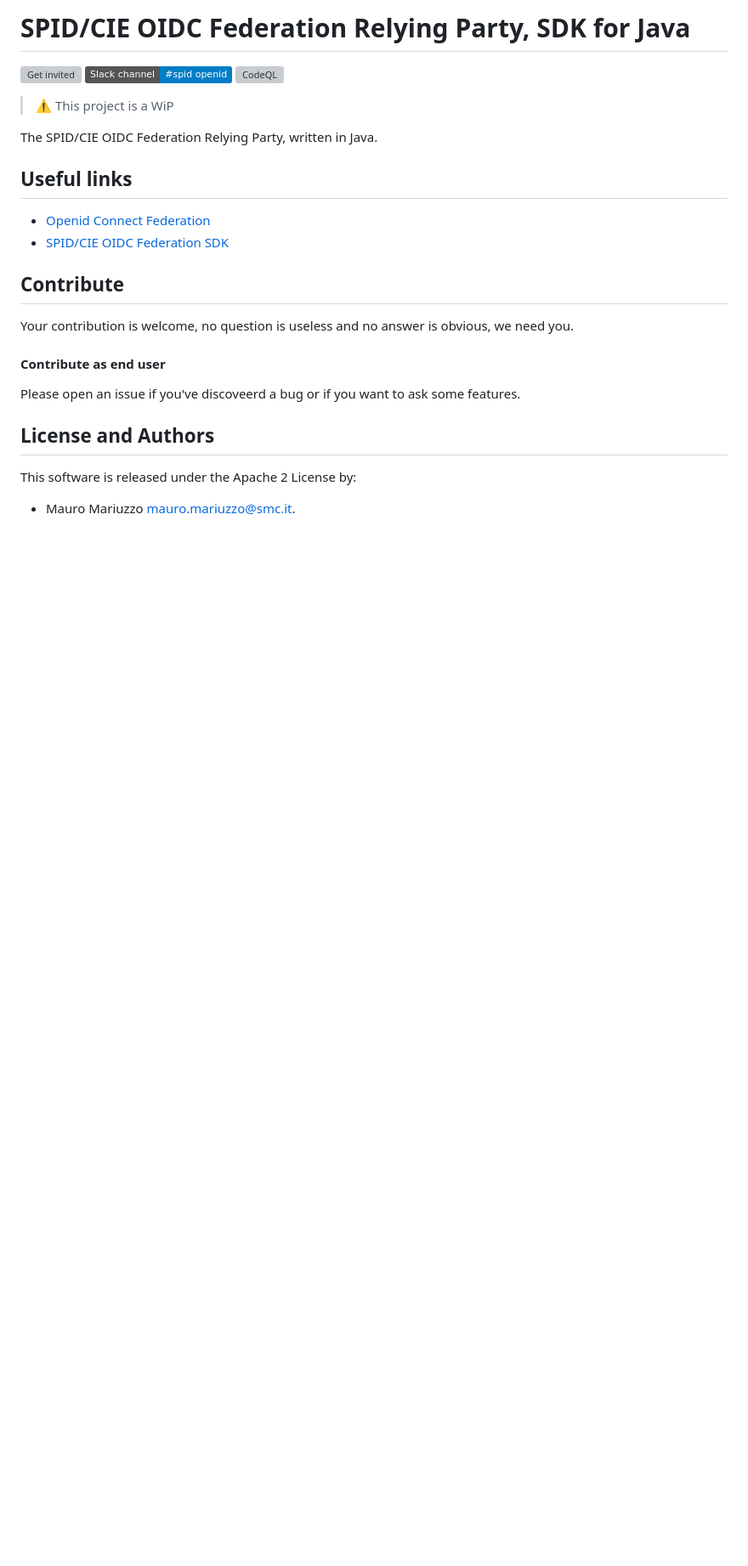
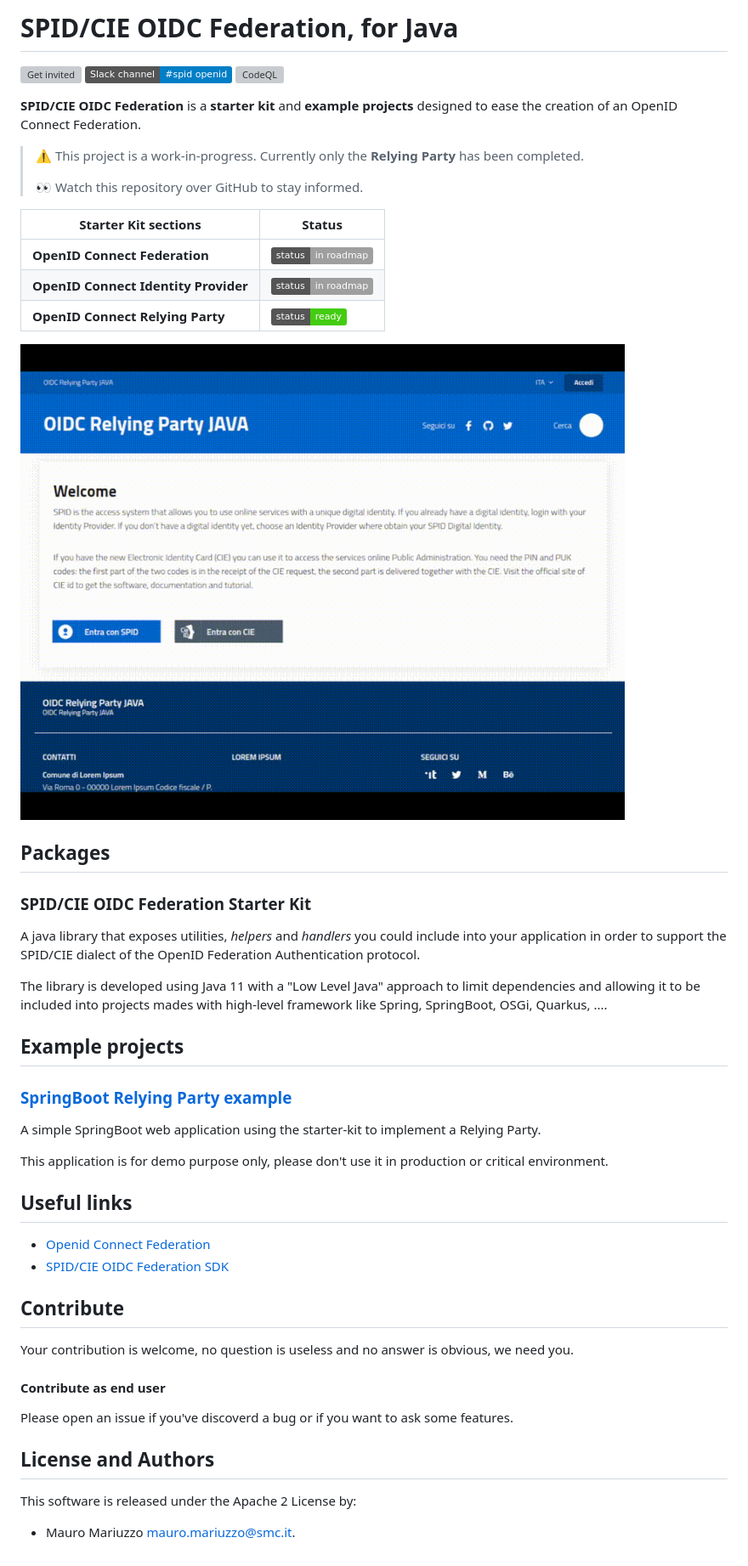
Before and after one commit to italia/spid-cie-oidc-java, a Markdown page: README.md, the part around the change. Shown at 85% size. GitHub-like rendering; pictures changed too: preview.gif (added); badges without logos; blank space fills up the shorter version; grey boxes are pictures that could not be loaded.

Commit message:
doc: update readme

```diff
--- a/README.md
+++ b/README.md
@@ -1,13 +1,42 @@
-# SPID/CIE OIDC Federation Relying Party, SDK for Java
+# SPID/CIE OIDC Federation, for Java
 
 [![Get invited](https://slack.developers.italia.it/badge.svg)](https://slack.developers.italia.it/)
 [![Join the #spid openid](https://img.shields.io/badge/Slack%20channel-%23spid%20openid-blue.svg)](https://developersitalia.slack.com/archives/C7E85ED1N/)
 [![CodeQL](https://github.com/italia/spid-cie-oidc-java/actions/workflows/codeql.yml/badge.svg)](https://github.com/italia/spid-cie-oidc-java/actions/workflows/codeql.yml)
 
-> ⚠️ This project is a WiP
+**SPID/CIE OIDC Federation** is a **starter kit** and **example projects** designed to ease the creation of an OpenID Connect Federation.
+
+> ⚠️ This project is a work-in-progress. Currently only the **Relying Party** has been completed.
+>
+> 👀 Watch this repository over GitHub to stay informed.
+
+| Starter Kit sections                                   | Status                        |
+| ------------------------------------------------------ | ----------------------------- |
+| **OpenID Connect Federation**                          | ![In roadmap][status-roadmap] |
+| **OpenID Connect Identity Provider**                   | ![In roadmap][status-roadmap] |
+| **OpenID Connect Relying Party**                       | ![Ready][status-ready]        |
+
+![preview](preview.gif)
 
 
-The SPID/CIE OIDC Federation Relying Party, written in Java.
+## Packages
+
+### SPID/CIE OIDC Federation Starter Kit
+
+A java library that exposes utilities, _helpers_ and _handlers_ you could include into your application in order
+to support the SPID/CIE dialect of the OpenID Federation Authentication protocol.
+
+The library is developed using Java 11 with a "Low Level Java" approach to limit dependencies and allowing it to
+be included into projects mades with high-level framework like Spring, SpringBoot, OSGi, Quarkus, ....
+
+
+## Example projects
+
+### [SpringBoot Relying Party example](examples/relying-party-spring-boot)
+
+A simple SpringBoot web application using the starter-kit to implement a Relying Party.
+
+This application is for demo purpose only, please don't use it in production or critical environment.
 
 
 ## Useful links
@@ -22,7 +51,7 @@ Your contribution is welcome, no question is useless and no answer is obvious, w
 
 #### Contribute as end user
 
-Please open an issue if you've discoveerd a bug or if you want to ask some features.
+Please open an issue if you've discoverd a bug or if you want to ask some features.
 
 
 ## License and Authors
@@ -30,3 +59,6 @@ Please open an issue if you've discoveerd a bug or if you want to ask some featu
 This software is released under the Apache 2 License by:
 
 - Mauro Mariuzzo <mauro.mariuzzo@smc.it>.
+
+[status-roadmap]: https://img.shields.io/badge/status-in%20roadmap-inactive
+[status-ready]: https://img.shields.io/badge/status-ready-success
```
